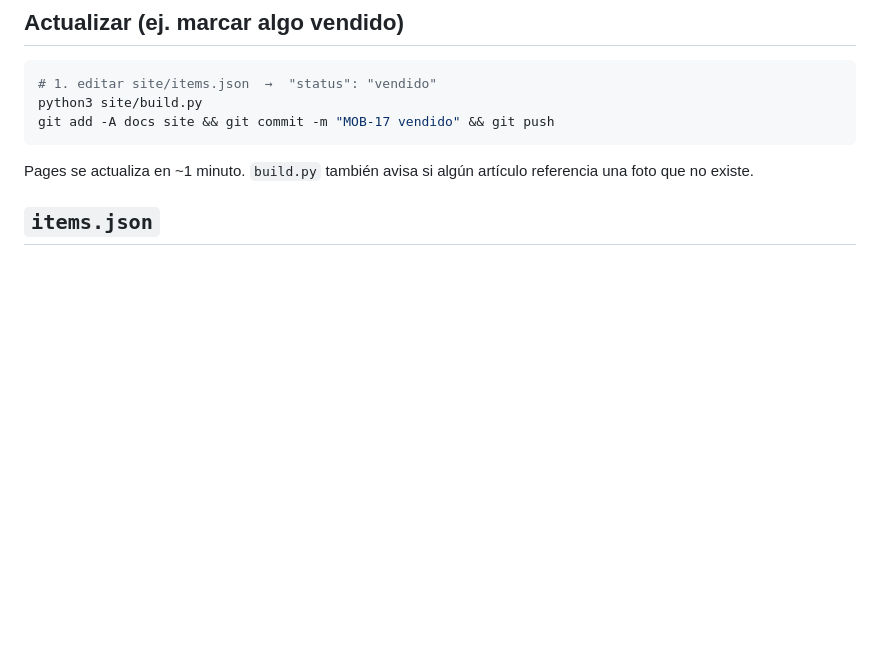
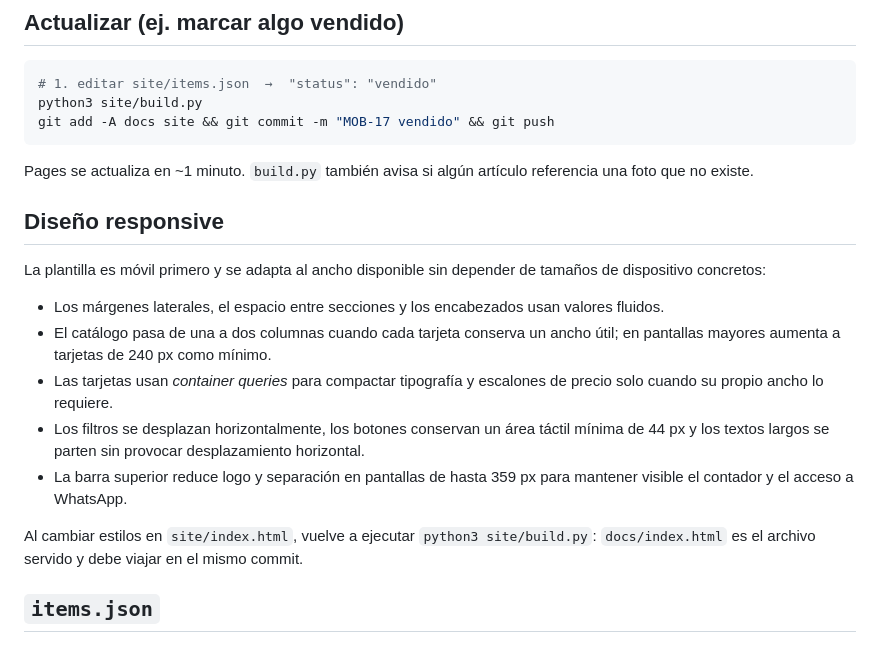
Before and after one commit to chungo05/remate-chungo, a Markdown page: README.md, the part around the change. Rendered like a GitHub page; blank space fills up the shorter version.

Commit message:
Documenta ajustes responsive

````diff
--- a/README.md
+++ b/README.md
@@ -18,6 +18,18 @@ git add -A docs site && git commit -m "MOB-17 vendido" && git push
 ```
 
 Pages se actualiza en ~1 minuto. `build.py` también avisa si algún artículo referencia una foto que no existe.
+
+## Diseño responsive
+
+La plantilla es móvil primero y se adapta al ancho disponible sin depender de tamaños de dispositivo concretos:
+
+- Los márgenes laterales, el espacio entre secciones y los encabezados usan valores fluidos.
+- El catálogo pasa de una a dos columnas cuando cada tarjeta conserva un ancho útil; en pantallas mayores aumenta a tarjetas de 240 px como mínimo.
+- Las tarjetas usan *container queries* para compactar tipografía y escalones de precio solo cuando su propio ancho lo requiere.
+- Los filtros se desplazan horizontalmente, los botones conservan un área táctil mínima de 44 px y los textos largos se parten sin provocar desplazamiento horizontal.
+- La barra superior reduce logo y separación en pantallas de hasta 359 px para mantener visible el contador y el acceso a WhatsApp.
+
+Al cambiar estilos en `site/index.html`, vuelve a ejecutar `python3 site/build.py`: `docs/index.html` es el archivo servido y debe viajar en el mismo commit.
 
 ## `items.json`
 
````
